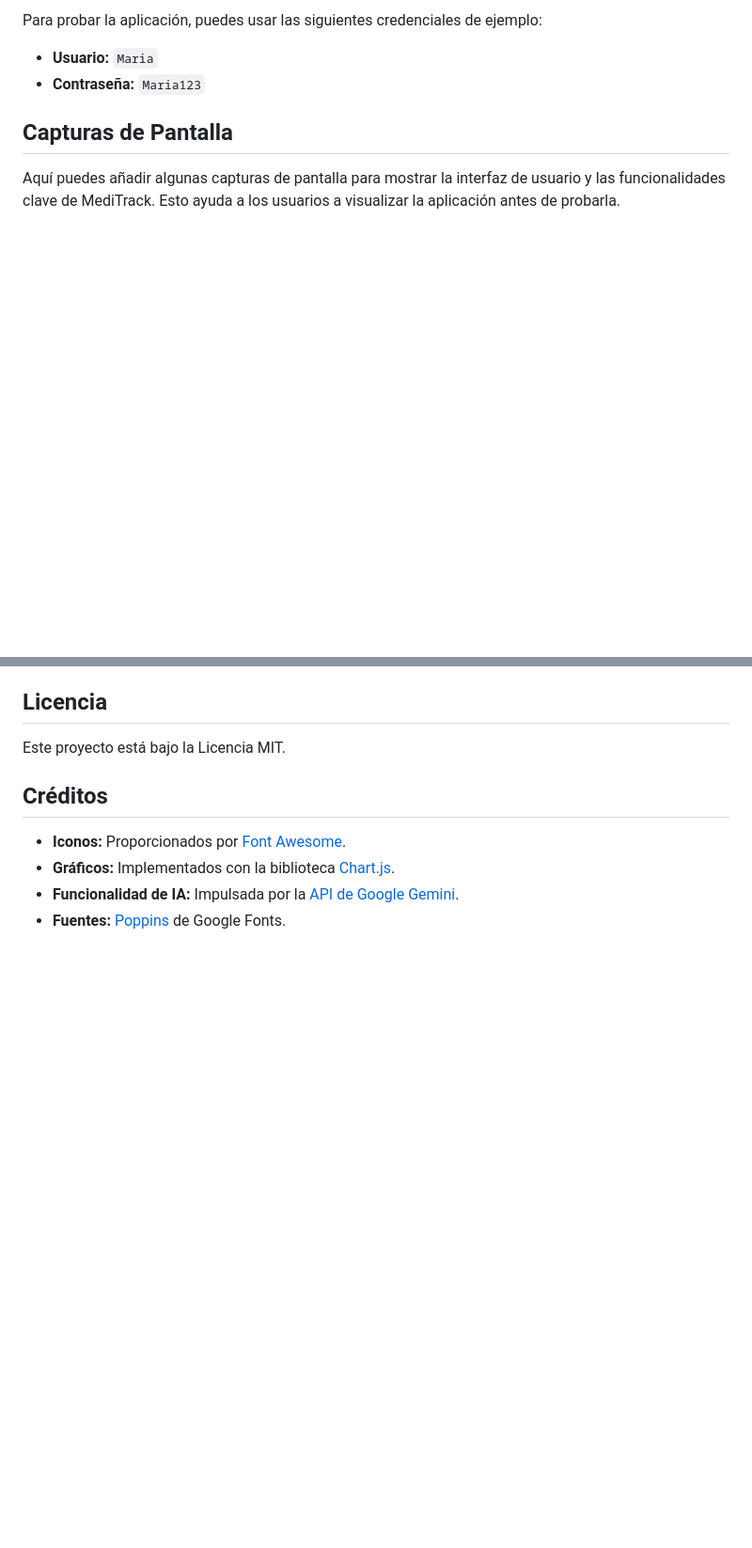
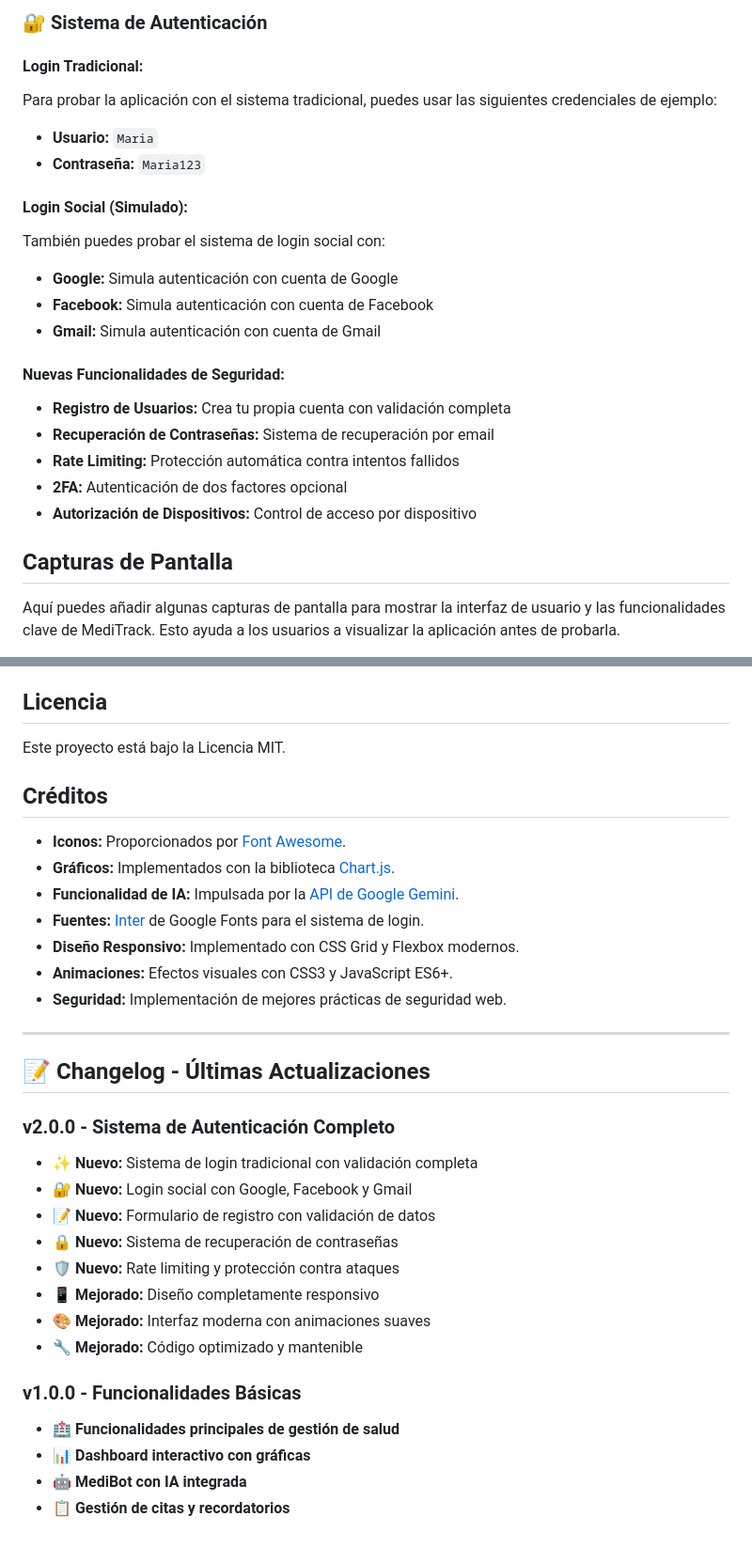
Before and after one commit to RicardoJSequeda/Meditrack.02, a Markdown page: README.md, 2 parts joined by grey strips. Shown at 94% size. Rendered like a GitHub page; blank space fills up the shorter version.

```diff
--- a/README.md
+++ b/README.md
@@ -37,7 +82,23 @@ Puedes explorar la aplicación MediTrack en línea a través de GitHub Pages:
 
-Para probar la aplicación, puedes usar las siguientes credenciales de ejemplo:
+### 🔐 **Sistema de Autenticación**
+
+#### **Login Tradicional:**
+Para probar la aplicación con el sistema tradicional, puedes usar las siguientes credenciales de ejemplo:
 * **Usuario:** `Maria`
 * **Contraseña:** `Maria123`
+
+#### **Login Social (Simulado):**
+También puedes probar el sistema de login social con:
+* **Google:** Simula autenticación con cuenta de Google
+* **Facebook:** Simula autenticación con cuenta de Facebook
+* **Gmail:** Simula autenticación con cuenta de Gmail
+
+#### **Nuevas Funcionalidades de Seguridad:**
+* **Registro de Usuarios:** Crea tu propia cuenta con validación completa
+* **Recuperación de Contraseñas:** Sistema de recuperación por email
+* **Rate Limiting:** Protección automática contra intentos fallidos
+* **2FA:** Autenticación de dos factores opcional
+* **Autorización de Dispositivos:** Control de acceso por dispositivo
 
 ## Capturas de Pantalla
 
@@ -102,4 +213,27 @@ Este proyecto está bajo la Licencia MIT.
 * **Iconos:** Proporcionados por [Font Awesome](https://fontawesome.com/).
 * **Gráficos:** Implementados con la biblioteca [Chart.js](https://www.chartjs.org/).
 * **Funcionalidad de IA:** Impulsada por la [API de Google Gemini](https://ai.google.dev/models/gemini).
-* **Fuentes:** [Poppins](https://fonts.google.com/specimen/Poppins) de Google Fonts.
+* **Fuentes:** [Inter](https://fonts.google.com/specimen/Inter) de Google Fonts para el sistema de login.
+* **Diseño Responsivo:** Implementado con CSS Grid y Flexbox modernos.
+* **Animaciones:** Efectos visuales con CSS3 y JavaScript ES6+.
+* **Seguridad:** Implementación de mejores prácticas de seguridad web.
+
+---
+
+## 📝 **Changelog - Últimas Actualizaciones**
+
+### **v2.0.0 - Sistema de Autenticación Completo**
+* ✨ **Nuevo:** Sistema de login tradicional con validación completa
+* 🔐 **Nuevo:** Login social con Google, Facebook y Gmail
+* 📝 **Nuevo:** Formulario de registro con validación de datos
+* 🔒 **Nuevo:** Sistema de recuperación de contraseñas
+* 🛡️ **Nuevo:** Rate limiting y protección contra ataques
+* 📱 **Mejorado:** Diseño completamente responsivo
+* 🎨 **Mejorado:** Interfaz moderna con animaciones suaves
+* 🔧 **Mejorado:** Código optimizado y mantenible
+
+### **v1.0.0 - Funcionalidades Básicas**
+* 🏥 **Funcionalidades principales de gestión de salud**
+* 📊 **Dashboard interactivo con gráficas**
+* 🤖 **MediBot con IA integrada**
+* 📋 **Gestión de citas y recordatorios**
```
Also changed, not shown: other parts of README.md (+109 -14 lines).
